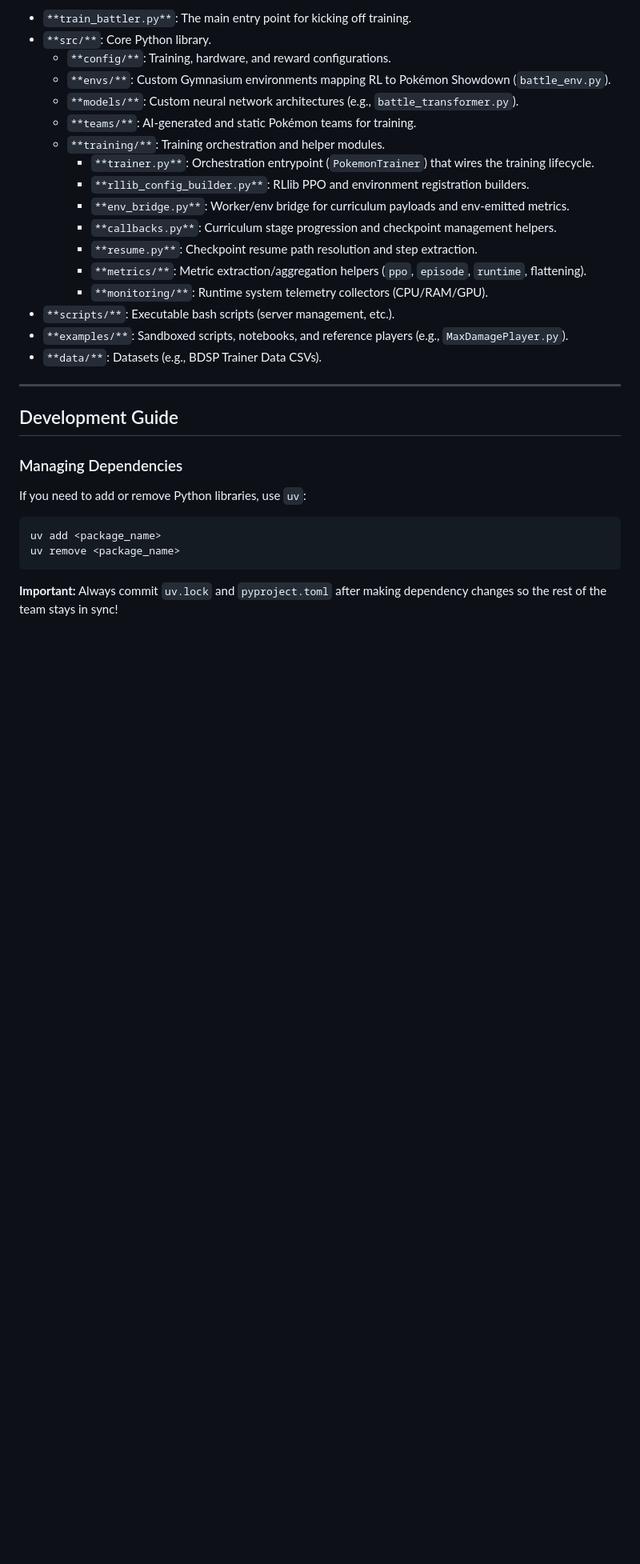
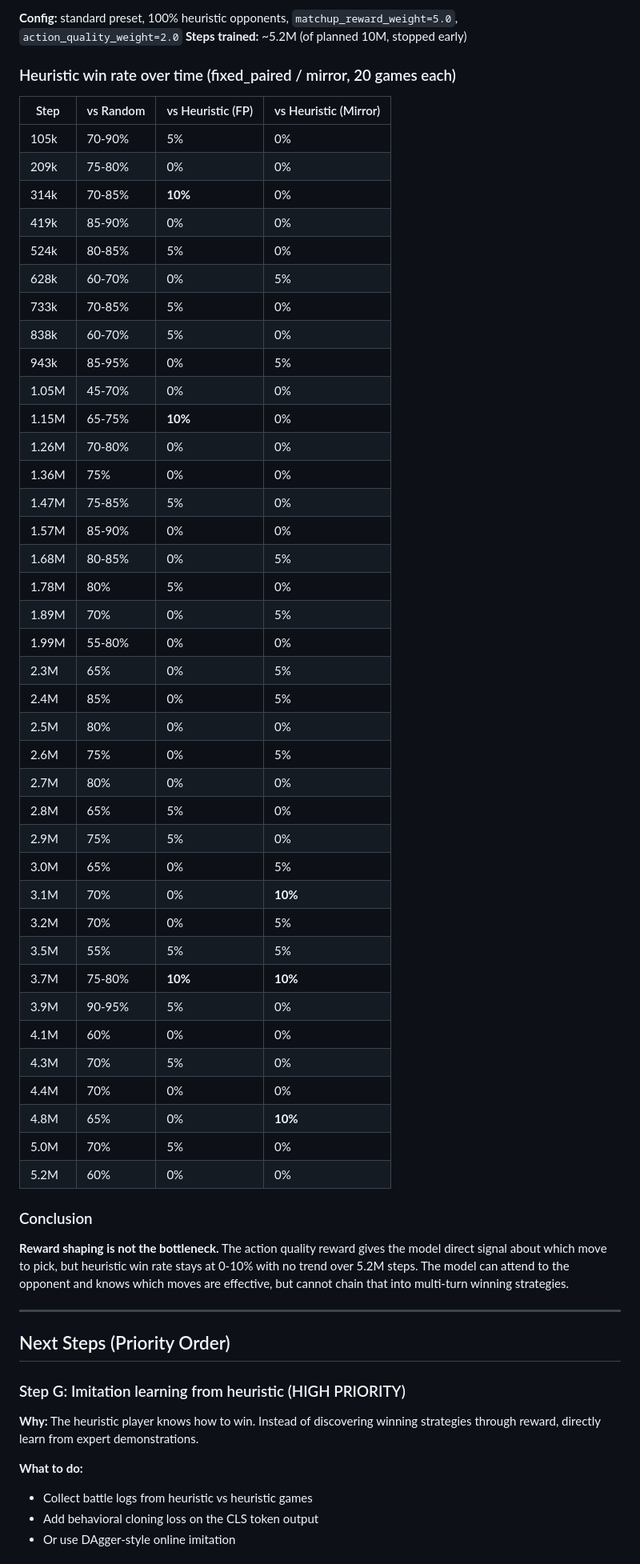
Before and after one commit to mavgit1/DSPRO2-FS26-Pokemon_RL, a Markdown page: README.md, the part around one of its changes. Shown at 80% size. GitHub-like rendering; blank space fills up the shorter version.

````diff
--- a/README.md
+++ b/README.md
@@ -131,34 +72,71 @@ Notes:
 
-- `**train_battler.py**`: The main entry point for kicking off training.
-- `**src/**`: Core Python library.
-  - `**config/**`: Training, hardware, and reward configurations.
-  - `**envs/**`: Custom Gymnasium environments mapping RL to Pokémon Showdown (`battle_env.py`).
-  - `**models/**`: Custom neural network architectures (e.g., `battle_transformer.py`).
-  - `**teams/**`: AI-generated and static Pokémon teams for training.
-  - `**training/**`: Training orchestration and helper modules.
-    - `**trainer.py**`: Orchestration entrypoint (`PokemonTrainer`) that wires the training lifecycle.
-    - `**rllib_config_builder.py**`: RLlib PPO and environment registration builders.
-    - `**env_bridge.py**`: Worker/env bridge for curriculum payloads and env-emitted metrics.
-    - `**callbacks.py**`: Curriculum stage progression and checkpoint management helpers.
-    - `**resume.py**`: Checkpoint resume path resolution and step extraction.
-    - `**metrics/**`: Metric extraction/aggregation helpers (`ppo`, `episode`, `runtime`, flattening).
-    - `**monitoring/**`: Runtime system telemetry collectors (CPU/RAM/GPU).
-- `**scripts/**`: Executable bash scripts (server management, etc.).
-- `**examples/**`: Sandboxed scripts, notebooks, and reference players (e.g., `MaxDamagePlayer.py`).
-- `**data/**`: Datasets (e.g., BDSP Trainer Data CSVs).
+**Config:** standard preset, 100% heuristic opponents, `matchup_reward_weight=5.0`, `action_quality_weight=2.0`
+**Steps trained:** ~5.2M (of planned 10M, stopped early)
+
+### Heuristic win rate over time (fixed_paired / mirror, 20 games each)
+
+
+| Step  | vs Random | vs Heuristic (FP) | vs Heuristic (Mirror) |
+| ----- | --------- | ----------------- | --------------------- |
+| 105k  | 70-90%    | 5%                | 0%                    |
+| 209k  | 75-80%    | 0%                | 0%                    |
+| 314k  | 70-85%    | **10%**           | 0%                    |
+| 419k  | 85-90%    | 0%                | 0%                    |
+| 524k  | 80-85%    | 5%                | 0%                    |
+| 628k  | 60-70%    | 0%                | 5%                    |
+| 733k  | 70-85%    | 5%                | 0%                    |
+| 838k  | 60-70%    | 5%                | 0%                    |
+| 943k  | 85-95%    | 0%                | 5%                    |
+| 1.05M | 45-70%    | 0%                | 0%                    |
+| 1.15M | 65-75%    | **10%**           | 0%                    |
+| 1.26M | 70-80%    | 0%                | 0%                    |
+| 1.36M | 75%       | 0%                | 0%                    |
+| 1.47M | 75-85%    | 5%                | 0%                    |
+| 1.57M | 85-90%    | 0%                | 0%                    |
+| 1.68M | 80-85%    | 0%                | 5%                    |
+| 1.78M | 80%       | 5%                | 0%                    |
+| 1.89M | 70%       | 0%                | 5%                    |
+| 1.99M | 55-80%    | 0%                | 0%                    |
+| 2.3M  | 65%       | 0%                | 5%                    |
+| 2.4M  | 85%       | 0%                | 5%                    |
+| 2.5M  | 80%       | 0%                | 0%                    |
+| 2.6M  | 75%       | 0%                | 5%                    |
+| 2.7M  | 80%       | 0%                | 0%                    |
+| 2.8M  | 65%       | 5%                | 0%                    |
+| 2.9M  | 75%       | 5%                | 0%                    |
+| 3.0M  | 65%       | 0%                | 5%                    |
+| 3.1M  | 70%       | 0%                | **10%**               |
+| 3.2M  | 70%       | 0%                | 5%                    |
+| 3.5M  | 55%       | 5%                | 5%                    |
+| 3.7M  | 75-80%    | **10%**           | **10%**               |
+| 3.9M  | 90-95%    | 5%                | 0%                    |
+| 4.1M  | 60%       | 0%                | 0%                    |
+| 4.3M  | 70%       | 5%                | 0%                    |
+| 4.4M  | 70%       | 0%                | 0%                    |
+| 4.8M  | 65%       | 0%                | **10%**               |
+| 5.0M  | 70%       | 5%                | 0%                    |
+| 5.2M  | 60%       | 0%                | 0%                    |
+
+
+### Conclusion
+
+**Reward shaping is not the bottleneck.** The action quality reward gives the model direct
+signal about which move to pick, but heuristic win rate stays at 0-10% with no trend over
+5.2M steps. The model can attend to the opponent and knows which moves are effective, but
+cannot chain that into multi-turn winning strategies.
 
 ---
 
-## Development Guide
+## Next Steps (Priority Order)
 
-### Managing Dependencies
+### Step G: Imitation learning from heuristic (HIGH PRIORITY)
 
-If you need to add or remove Python libraries, use `uv`:
+**Why:** The heuristic player knows how to win. Instead of discovering winning strategies
+through reward, directly learn from expert demonstrations.
 
-```bash
-uv add <package_name>
-uv remove <package_name>
-```
+**What to do:**
 
-**Important:** Always commit `uv.lock` and `pyproject.toml` after making dependency changes so the rest of the team stays in sync!
+- Collect battle logs from heuristic vs heuristic games
+- Add behavioral cloning loss on the CLS token output
+- Or use DAgger-style online imitation
 
````
Also changed, not shown: other parts of README.md (+65 -106 lines).
